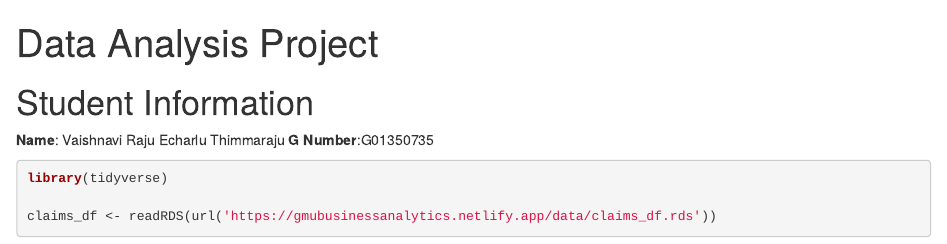
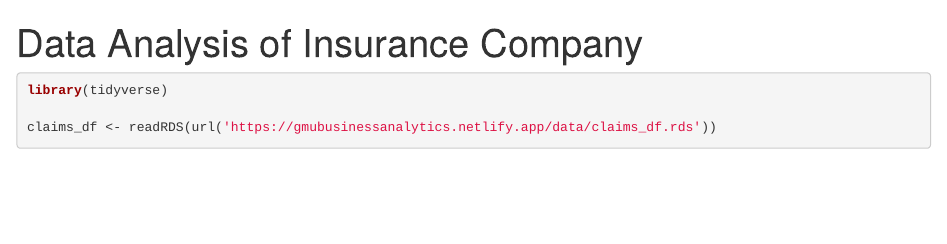
Before and after one commit to Vaishraju/Analysis-Using-R---1, an R Markdown document (DataAnalysis_Insurance.Rmd): the page in a window 1100 px wide, from its top. Rendered offline with R 4.5, knitr and Pandoc, with nearby package versions; some code elsewhere in the file could not run offline.

Commit message:
Update DataAnalysis_Insurance.Rmd

```diff
--- a/DataAnalysis_Insurance.Rmd
+++ b/DataAnalysis_Insurance.Rmd
@@ -1,5 +1,5 @@
 ---
-title: "Data Analysis Project"
+title: "Data Analysis of Insurance Company"
 ---
 
 
@@ -12,10 +12,7 @@
 
 
 
-# Student Information
 
-**Name**: Vaishnavi Raju Echarlu Thimmaraju
-**G Number**:G01350735
 
 
 
```
